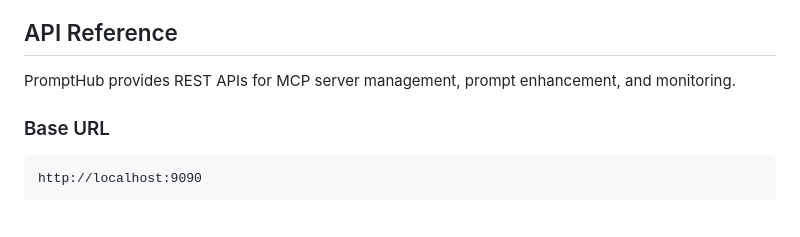
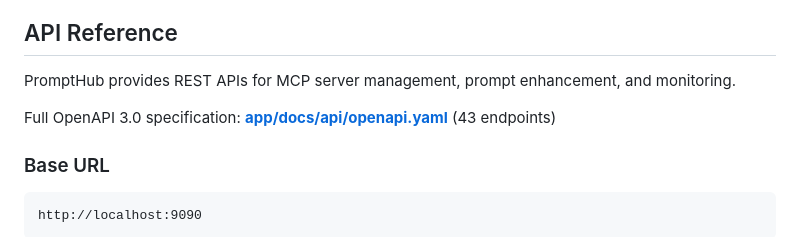
Before and after one commit to OmegaTeee/prompthub, a Markdown page: README.md, the part around the change. GitHub-like rendering; blank space fills up the shorter version.

````diff
--- a/README.md
+++ b/README.md
@@ -228,6 +228,8 @@ Edit `app/configs/enhancement-rules.json` to customize per-client behavior.
 
 PromptHub provides REST APIs for MCP server management, prompt enhancement, and monitoring.
 
+Full OpenAPI 3.0 specification: **[app/docs/api/openapi.yaml](app/docs/api/openapi.yaml)** (43 endpoints)
+
 ### Base URL
 
 ```
````
Also changed, not shown: .claude/steering/DOCS-POLISH-TASKS.md (deleted, +0 -17 lines), AGENTS.md (added, +77 -0 lines).
